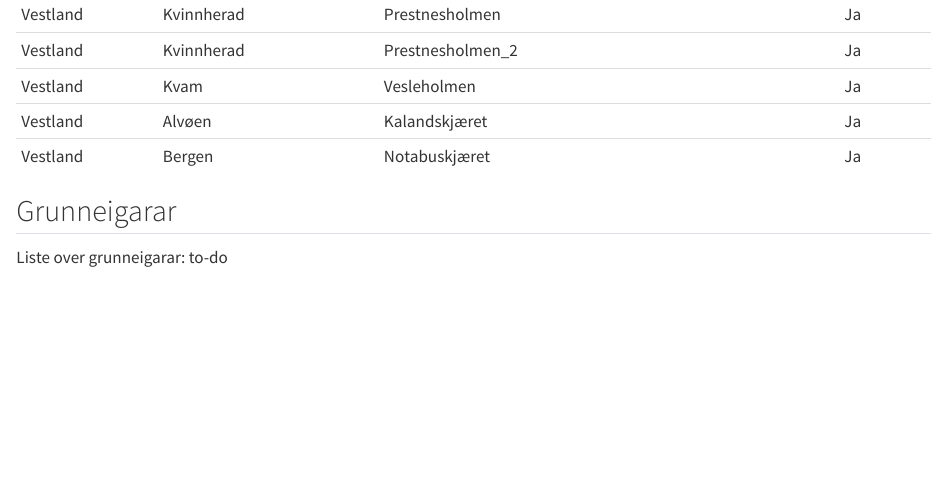
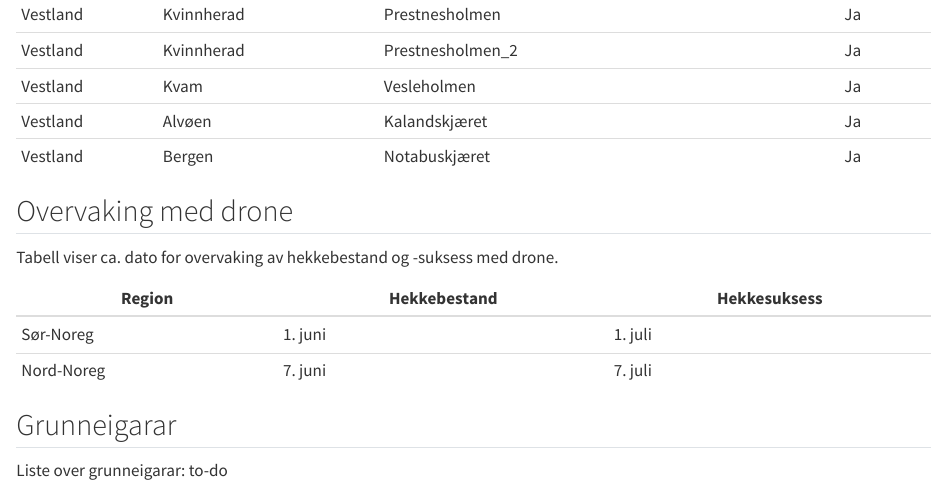
Before and after one commit to christofferhohi/Minkprosjektet, a Quarto document (Lokalitetsoversikt.qmd): the page in a window 1100 px wide, from 1760 px down. Rendered offline with R 4.5, knitr and Pandoc in place of Quarto, with nearby package versions; some code elsewhere in the file could not run offline.

Commit message:
Tidspunkt for drone lagt til

````diff
--- a/Lokalitetsoversikt.qmd
+++ b/Lokalitetsoversikt.qmd
@@ -151,6 +151,15 @@ lok %>%
   kable()
 ```
 
+## Overvaking med drone
+
+Tabell viser ca. dato for overvaking av hekkebestand og -suksess med drone.
+
+| Region     | Hekkebestand | Hekkesuksess |
+|------------|--------------|--------------|
+| Sør-Noreg  | 1. juni      | 1. juli      |
+| Nord-Noreg | 7. juni      | 7. juli      |
+
 ## Grunneigarar
 
 Liste over grunneigarar: to-do
````
Also changed, not shown: docs/search.json, 3 other files.
